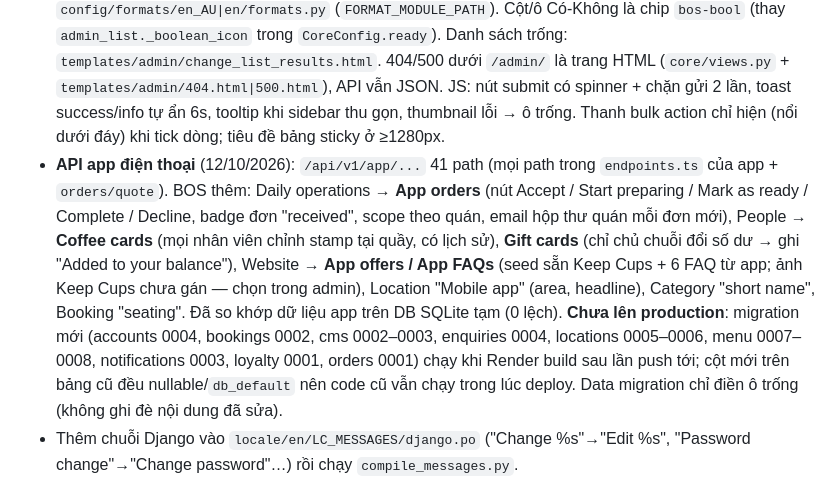
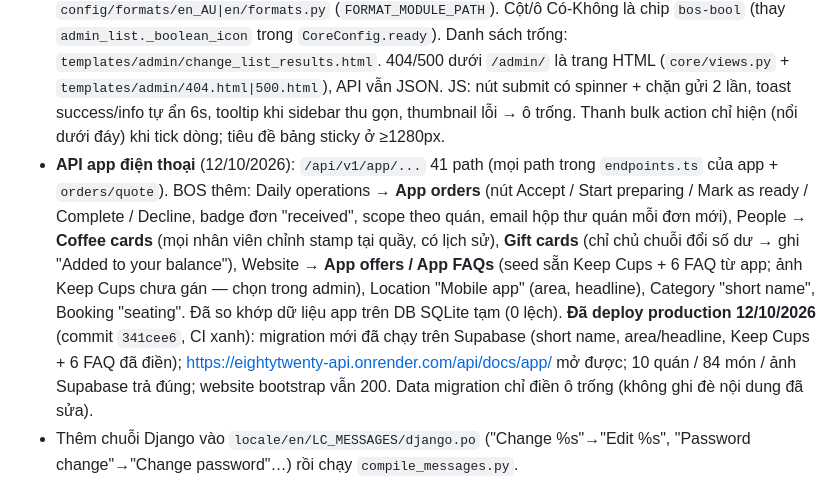
Before and after one commit to Lean328/EightyTwenty, a Markdown page: CLAUDE.md, the part around the change. GitHub-like rendering.

Commit message:
docs: record the mobile app API deploy
Co-Authored-By: Claude Opus 5.5 <noreply@anthropic.com>

```diff
--- a/CLAUDE.md
+++ b/CLAUDE.md
@@ -189,7 +189,7 @@ Website local: `.venv\Scripts\python -m http.server 8123 --bind 127.0.0.1 --dire
 - Giao diện Admin tự viết (đã gỡ Jazzmin), port từ admin của dự án Haven, đổi prefix `hv-` → `bos-`. Palette (10/10/2026): nền trắng/xám lạnh, nút chính xanh lá `#00875A` (AA với chữ trắng), cam `#FF6B2C` cho điểm nhấn/badge, sidebar trắng + logo chữ thật; dark mode xanh mint. Chỉ dùng Figtree (Google Fonts), không serif. Logo/ảnh lấy từ `website/assets/brand` + `website/img/lifestyle` (đã có sẵn, không tải ngoài) → `static/bos/img/` (`logo-wordmark.webp` đen trong suốt, đổi màu bằng CSS filter; `logo-tile.png`, `favicon.png`, `apple-touch-icon.png`, `photo-login.webp` = brunch-table, `photo-hero.webp` = table-spread).
 - Trang làm việc riêng (`apps/core/admin_views.py`, template `templates/admin/bos/`, route trong `BOSAdminSite.get_urls`, tên `admin:bos_reports|bos_schedule|bos_availability|bos_system`): Reports (chỉ số từ dữ liệu thật, CSV `?export=bookings`, KHÔNG có doanh thu vì chưa có order/POS), Schedule (lịch ngày + nút chuyển trạng thái, transition view nhận `next` an toàn), Availability board (toggle `LocationMenuItem.is_available` từng ô hoặc cả hàng, save từng dòng + audit, trả JSON khi header `X-Requested-With: fetch`), System status (cấu hình dịch vụ + data health). Helper biểu đồ dùng chung: `apps/core/charts.py`.
 - Chữ hiển thị Admin: tên app = nhóm nghiệp vụ (AppConfig `verbose_name` trong `apps/*/apps.py`: Workspace, People, Cafés, Website, Menu, Reservations, Catering & enquiries, System — label/migration không đổi); tên model khớp sidebar (Activity log, Email delivery, Location overrides, Location photos, Dietary labels, Media library, Team assignments). Định dạng giờ chung "10:00 AM" qua `config/formats/en_AU|en/formats.py` (`FORMAT_MODULE_PATH`). Cột/ô Có-Không là chip `bos-bool` (thay `admin_list._boolean_icon` trong `CoreConfig.ready`). Danh sách trống: `templates/admin/change_list_results.html`. 404/500 dưới `/admin/` là trang HTML (`core/views.py` + `templates/admin/404.html|500.html`), API vẫn JSON. JS: nút submit có spinner + chặn gửi 2 lần, toast success/info tự ẩn 6s, tooltip khi sidebar thu gọn, thumbnail lỗi → ô trống. Thanh bulk action chỉ hiện (nổi dưới đáy) khi tick dòng; tiêu đề bảng sticky ở ≥1280px.
-- **API app điện thoại** (12/10/2026): `/api/v1/app/...` 41 path (mọi path trong `endpoints.ts` của app + `orders/quote`). BOS thêm: Daily operations → **App orders** (nút Accept / Start preparing / Mark as ready / Complete / Decline, badge đơn "received", scope theo quán, email hộp thư quán mỗi đơn mới), People → **Coffee cards** (mọi nhân viên chỉnh stamp tại quầy, có lịch sử), **Gift cards** (chỉ chủ chuỗi đổi số dư → ghi "Added to your balance"), Website → **App offers / App FAQs** (seed sẵn Keep Cups + 6 FAQ từ app; ảnh Keep Cups chưa gán — chọn trong admin), Location "Mobile app" (area, headline), Category "short name", Booking "seating". Đã so khớp dữ liệu app trên DB SQLite tạm (0 lệch). **Chưa lên production**: migration mới (accounts 0004, bookings 0002, cms 0002–0003, enquiries 0004, locations 0005–0006, menu 0007–0008, notifications 0003, loyalty 0001, orders 0001) chạy khi Render build sau lần push tới; cột mới trên bảng cũ đều nullable/`db_default` nên code cũ vẫn chạy trong lúc deploy. Data migration chỉ điền ô trống (không ghi đè nội dung đã sửa).
+- **API app điện thoại** (12/10/2026): `/api/v1/app/...` 41 path (mọi path trong `endpoints.ts` của app + `orders/quote`). BOS thêm: Daily operations → **App orders** (nút Accept / Start preparing / Mark as ready / Complete / Decline, badge đơn "received", scope theo quán, email hộp thư quán mỗi đơn mới), People → **Coffee cards** (mọi nhân viên chỉnh stamp tại quầy, có lịch sử), **Gift cards** (chỉ chủ chuỗi đổi số dư → ghi "Added to your balance"), Website → **App offers / App FAQs** (seed sẵn Keep Cups + 6 FAQ từ app; ảnh Keep Cups chưa gán — chọn trong admin), Location "Mobile app" (area, headline), Category "short name", Booking "seating". Đã so khớp dữ liệu app trên DB SQLite tạm (0 lệch). **Đã deploy production 12/10/2026** (commit `341cee6`, CI xanh): migration mới đã chạy trên Supabase (short name, area/headline, Keep Cups + 6 FAQ đã điền); https://eightytwenty-api.onrender.com/api/docs/app/ mở được; 10 quán / 84 món / ảnh Supabase trả đúng; website bootstrap vẫn 200. Data migration chỉ điền ô trống (không ghi đè nội dung đã sửa).
 - Thêm chuỗi Django vào `locale/en/LC_MESSAGES/django.po` ("Change %s"→"Edit %s", "Password change"→"Change password"…) rồi chạy `compile_messages.py`.
 - "Home" → "Overview" bằng catalog dịch `backend/locale/en/LC_MESSAGES/django.po` (+ `.mo` commit sẵn, `LOCALE_PATHS`). Máy không có gettext: sửa `.po` rồi chạy `..\.venv\Scripts\python ..\scripts\compile_messages.py`.
 - Upload ảnh trong Admin: ô `upload` (`apps/media/admin.py::ImageUploadForm`) trên Menu item / Catering package / Media library → `apps/media/services.py::store_image` (Pillow: EXIF, cạnh dài 400/800/1600, WebP ≤2 MiB) → Storage `menu|catering|library/<uuid>/<w>.webp` → `MediaAsset` + audit. Upload chạy trong `form.clean()` chỉ khi phần còn lại hợp lệ. Dependency mới: `Pillow` (requirements + constraints). Test: `tests/test_media_upload.py` (mock `upload_object`).
```
